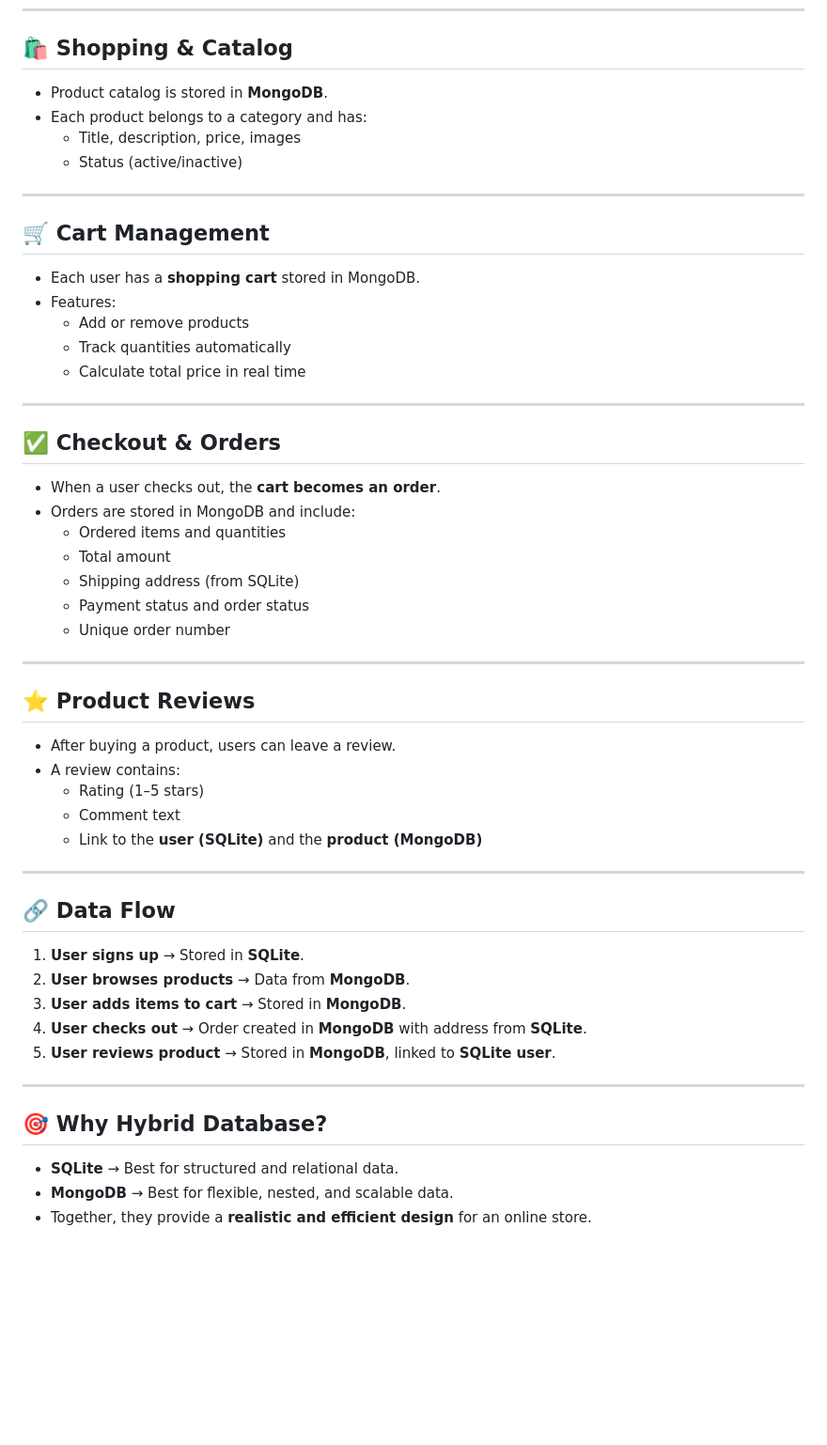
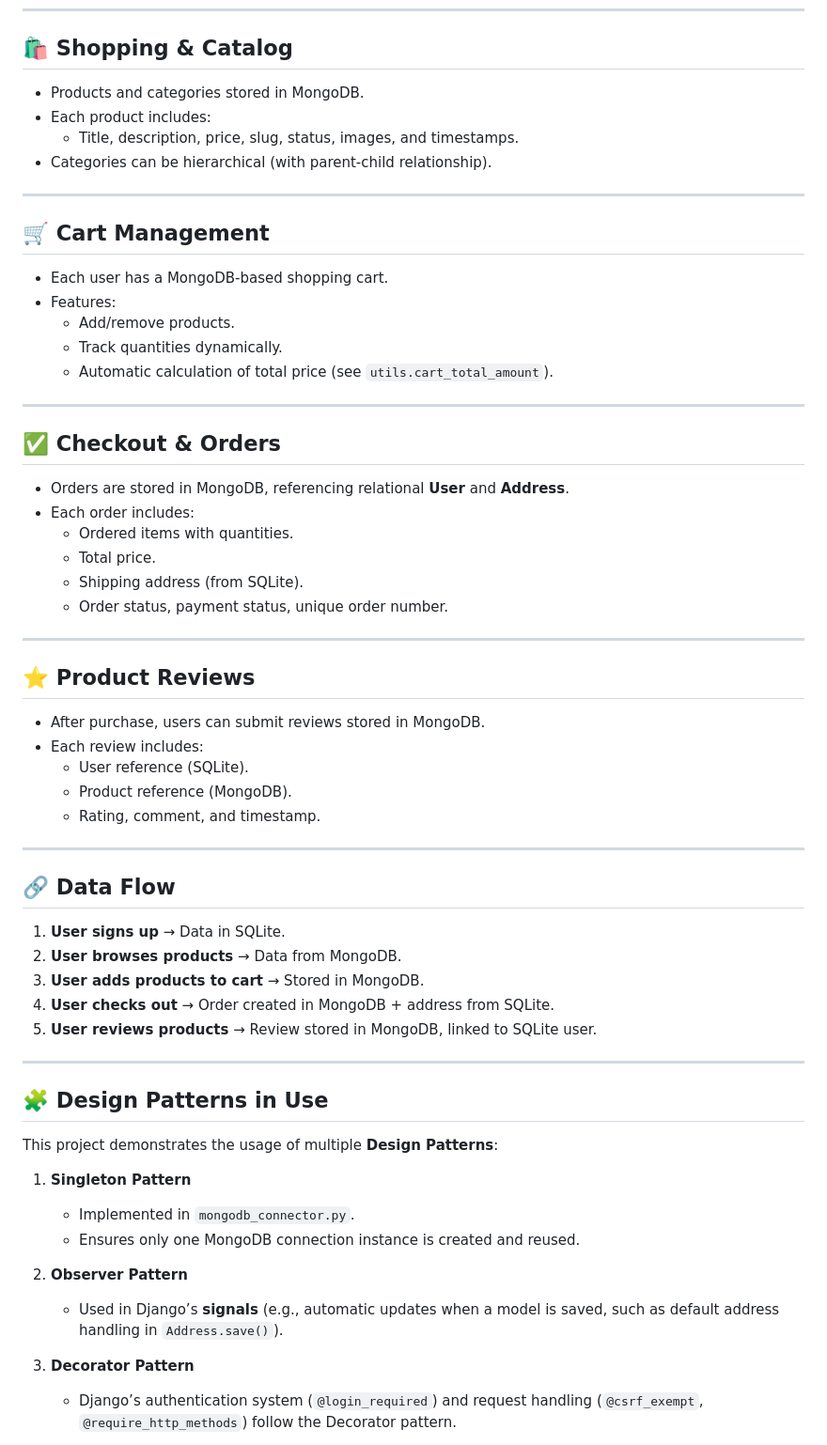
Before and after one commit to mohammadsadeg24/cloud-final-project, a Markdown page: README.md, the part around the change printed below. Shown: that part at 94% size. Rendered like a GitHub page; blank space fills up the shorter version.

```diff
--- a/README.md
+++ b/README.md
@@ -43,52 +67,61 @@ It delivers a complete shopping experience where users can create accounts, brow
 ---
 
 ## 🛍️ Shopping & Catalog
-- Product catalog is stored in **MongoDB**.
-- Each product belongs to a category and has:
-  - Title, description, price, images
-  - Status (active/inactive)
+- Products and categories stored in MongoDB.
+- Each product includes:
+  - Title, description, price, slug, status, images, and timestamps.
+- Categories can be hierarchical (with parent-child relationship).
 
 ---
 
 ## 🛒 Cart Management
-- Each user has a **shopping cart** stored in MongoDB.
+- Each user has a MongoDB-based shopping cart.
 - Features:
-  - Add or remove products
-  - Track quantities automatically
-  - Calculate total price in real time
+  - Add/remove products.
+  - Track quantities dynamically.
+  - Automatic calculation of total price (see `utils.cart_total_amount`).
 
 ---
 
 ## ✅ Checkout & Orders
-- When a user checks out, the **cart becomes an order**.
-- Orders are stored in MongoDB and include:
-  - Ordered items and quantities
-  - Total amount
-  - Shipping address (from SQLite)
-  - Payment status and order status
-  - Unique order number
+- Orders are stored in MongoDB, referencing relational **User** and **Address**.
+- Each order includes:
+  - Ordered items with quantities.
+  - Total price.
+  - Shipping address (from SQLite).
+  - Order status, payment status, unique order number.
 
 ---
 
 ## ⭐ Product Reviews
-- After buying a product, users can leave a review.
-- A review contains:
-  - Rating (1–5 stars)
-  - Comment text
-  - Link to the **user (SQLite)** and the **product (MongoDB)**
+- After purchase, users can submit reviews stored in MongoDB.
+- Each review includes:
+  - User reference (SQLite).
+  - Product reference (MongoDB).
+  - Rating, comment, and timestamp.
 
 ---
 
 ## 🔗 Data Flow
-1. **User signs up** → Stored in **SQLite**.
-2. **User browses products** → Data from **MongoDB**.
-3. **User adds items to cart** → Stored in **MongoDB**.
-4. **User checks out** → Order created in **MongoDB** with address from **SQLite**.
-5. **User reviews product** → Stored in **MongoDB**, linked to **SQLite user**.
+1. **User signs up** → Data in SQLite.
+2. **User browses products** → Data from MongoDB.
+3. **User adds products to cart** → Stored in MongoDB.
+4. **User checks out** → Order created in MongoDB + address from SQLite.
+5. **User reviews products** → Review stored in MongoDB, linked to SQLite user.
 
 ---
 
-## 🎯 Why Hybrid Database?
-- **SQLite** → Best for structured and relational data.
-- **MongoDB** → Best for flexible, nested, and scalable data.
-- Together, they provide a **realistic and efficient design** for an online store.
+## 🧩 Design Patterns in Use
+
+This project demonstrates the usage of multiple **Design Patterns**:
+
+1. **Singleton Pattern**
+   - Implemented in `mongodb_connector.py`.
+   - Ensures only one MongoDB connection instance is created and reused.
+
+2. **Observer Pattern**
+   - Used in Django’s **signals** (e.g., automatic updates when a model is saved, such as default address handling in `Address.save()`).
+
+3. **Decorator Pattern**
+   - Django’s authentication system (`@login_required`) and request handling (`@csrf_exempt`, `@require_http_methods`) follow the Decorator pattern.
+
```
Also changed, not shown: other parts of README.md (+96 -33 lines).
